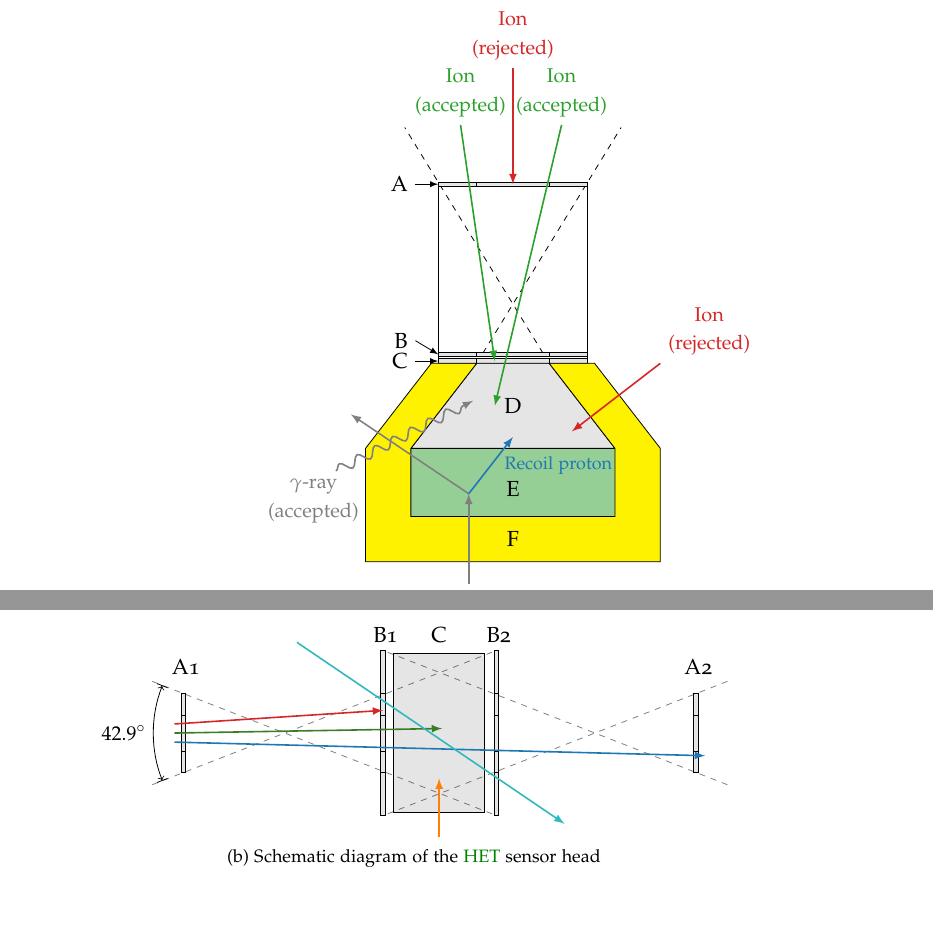
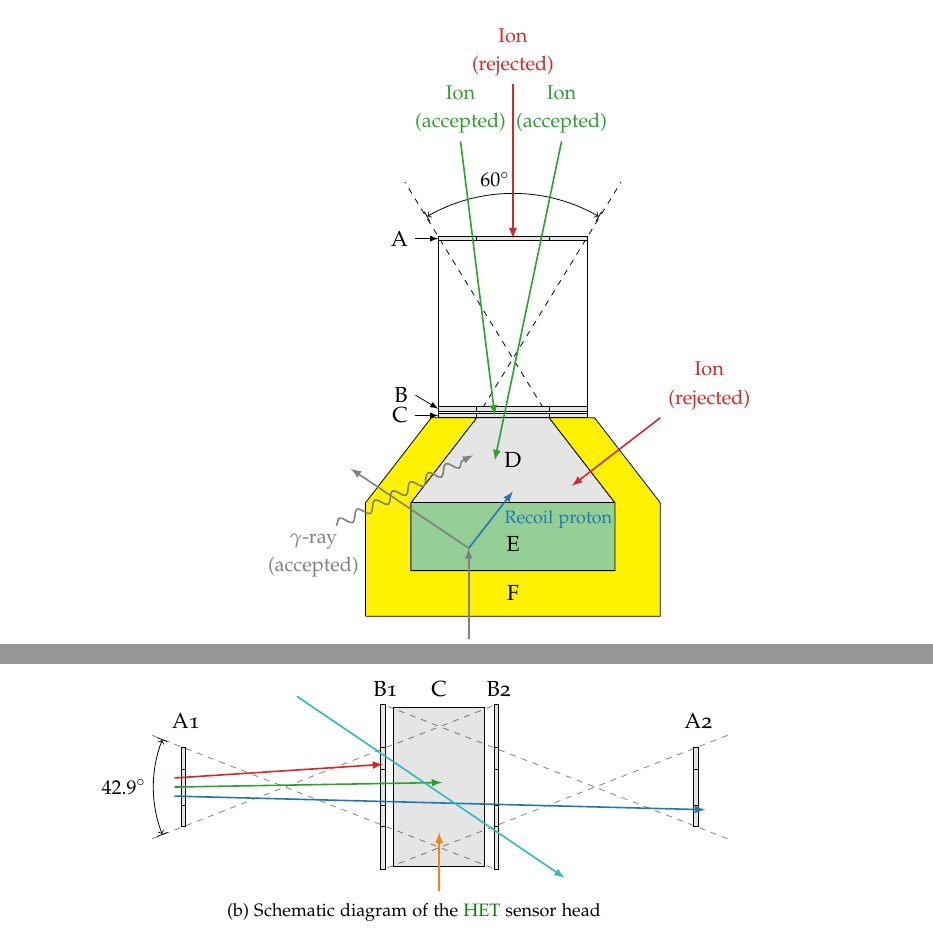
Before and after one commit to ZigongXu/phdthesis, a LaTeX thesis (thesis.tex, which reads images/mslrad_sensor_schematic.tex, images/solohet_sensor_schematic.tex): two parts of pages 20 and 23 of 137, joined at a grey line, cut so that both start at the same text. Compiled offline with pdfLaTeX.

Commit message:
sensor schematic improvements

```diff
--- a/images/mslrad_sensor_schematic.tex
+++ b/images/mslrad_sensor_schematic.tex
@@ -29,6 +29,8 @@
     % FOV
     \draw[add=0 and 0.3, dashed] (\midwidth - \Fthickness, \midheight) to (-\topwidth, \topheight);
     \draw[add=0 and 0.3, dashed] (-\midwidth + \Fthickness, \midheight) to (\topwidth, \topheight);
+
+    \draw[|<->|] (-\topwidth, \topheight) ++ (90+30:0.5) arc (90+30:90-30:{\topheight-\midheight-0.2}) node[pos=0.4, above] {\small\SI{60}{\degree}};
 
     % A
     \draw[fill=light-gray] (-\topwidth, \topheight - \Sithickness) rectangle (\topwidth, \topheight);
@@ -75,11 +77,11 @@
     \node at (0, \Fthickness / 2) {F};
 
     % trajectories of ions
-    \draw[thick, green, -latex] (-\topwidth*0.7, \topheight*1.15) node[above, align=center] {\small Ion\\ \small (accepted)}
+    \draw[thick, green, -latex] (-\topwidth*0.7, \topheight*1.25) node[above, align=center] {\small Ion\\ \small (accepted)}
      -- ({-(\midwidth - \Fthickness) * 0.5}, \midheight + \Sithickness / 2);
-    \draw[thick, green, -latex] (\topwidth*0.65, \topheight*1.15) node[above, align=center] {\small Ion\\ \small (accepted)}
+    \draw[thick, green, -latex] (\topwidth*0.65, \topheight*1.25) node[above, align=center] {\small Ion\\ \small (accepted)}
      -- ({-(\midwidth - \Fthickness) * 0.5}, {\bottomheight +  (\midheight - \bottomheight) / 2});
-    \draw[thick, red, -latex] (0, \topheight*1.3) node[above, align=center] {\small Ion\\ \small (rejected)}
+    \draw[thick, red, -latex] (0, \topheight*1.4) node[above, align=center] {\small Ion\\ \small (rejected)}
      -- (0, \topheight - \Sithickness / 2);
     \draw[thick, red, -latex] (\bottomwidth, \midheight) node[above right, align=center] {\small Ion\\ \small (rejected)}
     -- (\bottomwidth * 0.4, {\bottomheight + (\midheight - \bottomheight) * 0.2});
--- a/images/solohet_sensor_schematic.tex
+++ b/images/solohet_sensor_schematic.tex
@@ -58,7 +58,7 @@
 
 
     \draw[thick, red, -latex] (-0.2, 0.2) -- (4.4, 0.5);
-    \draw[thick, OliveGreen, -latex] (-0.2, 0) -- (5.7, 0.1);
+    \draw[thick, green, -latex] (-0.2, 0) -- (5.7, 0.1);
     \draw[thick, blue, -latex] (-0.2, -0.2) -- (11.5, -0.5);
     \draw[thick, Aquamarine, -latex] (2.5, 2) -- (8.4, -2);
     \draw[thick, orange, -latex] (5.635, -2.3) -- (5.635, -1);
```
